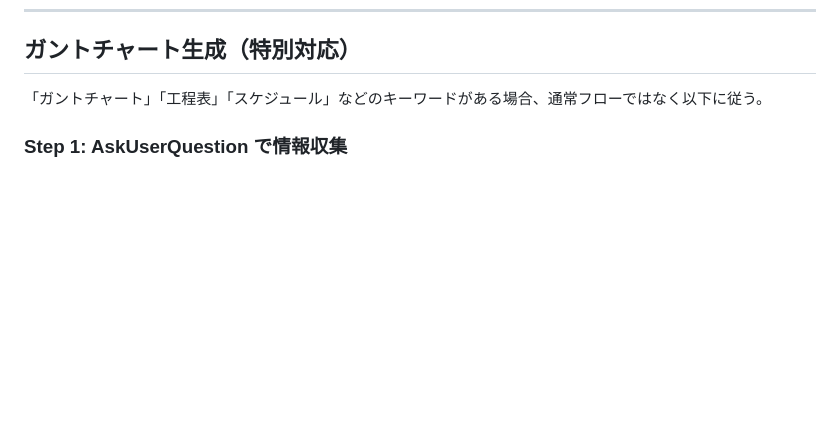
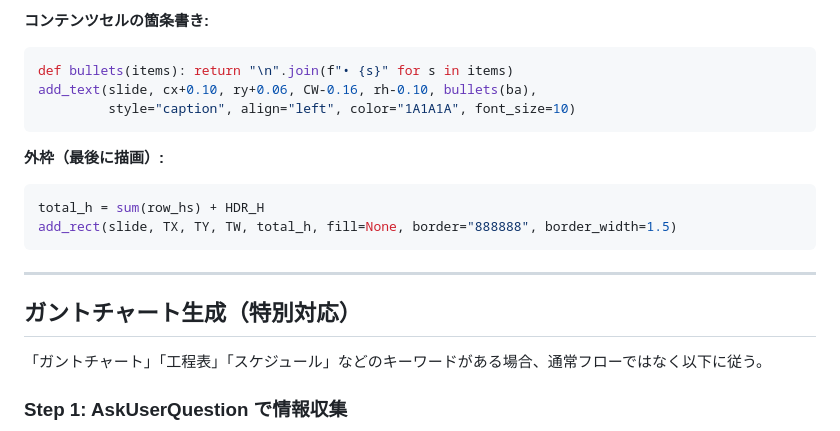
Before and after one commit to moog54/ppt-gen, a Markdown page: SKILL.md, the part around one of its changes. Drawn GitHub-style; blank space fills up the shorter version.

````diff
--- a/SKILL.md
+++ b/SKILL.md
@@ -178,3 +261,18 @@ from lib import (
+**コンテンツセルの箇条書き:**
+```python
+def bullets(items): return "\n".join(f"• {s}" for s in items)
+add_text(slide, cx+0.10, ry+0.06, CW-0.16, rh-0.10, bullets(ba),
+         style="caption", align="left", color="1A1A1A", font_size=10)
+```
+
+**外枠（最後に描画）:**
+```python
+total_h = sum(row_hs) + HDR_H
+add_rect(slide, TX, TY, TW, total_h, fill=None, border="888888", border_width=1.5)
+```
+
+---
+
 ## ガントチャート生成（特別対応）
 
 「ガントチャート」「工程表」「スケジュール」などのキーワードがある場合、通常フローではなく以下に従う。
````
Also changed, not shown: other parts of SKILL.md (+83 -0 lines).
